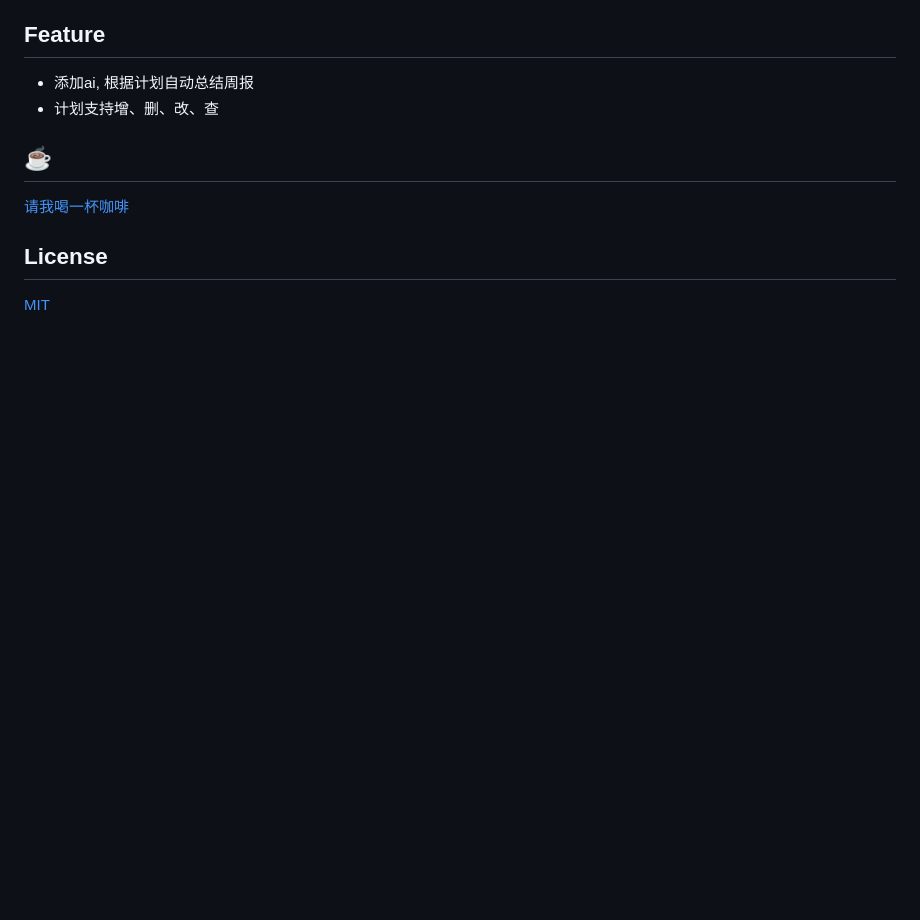
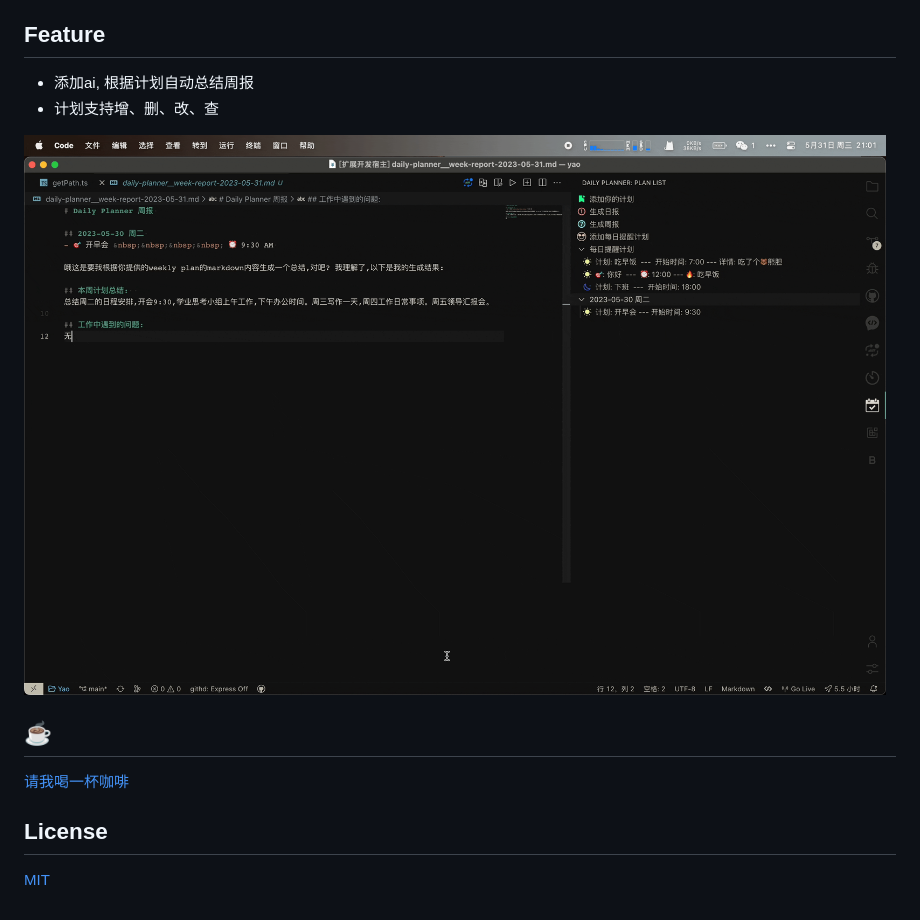
Before and after one commit to Simon-He95/daily-planner, a Markdown page: README_zh.md, the part around the change. Drawn GitHub-style; pictures changed too: assets/demo.gif (added); blank space fills up the shorter version.

```diff
--- a/README_zh.md
+++ b/README_zh.md
@@ -14,6 +14,8 @@
 - 添加ai, 根据计划自动总结周报
 - 计划支持增、删、改、查
 
+![demo](assets/demo.gif)
+
 ## :coffee:
 
 [请我喝一杯咖啡](https://github.com/Simon-He95/sponsor)
```
Also changed, not shown: README.md (+3 -0 lines).
